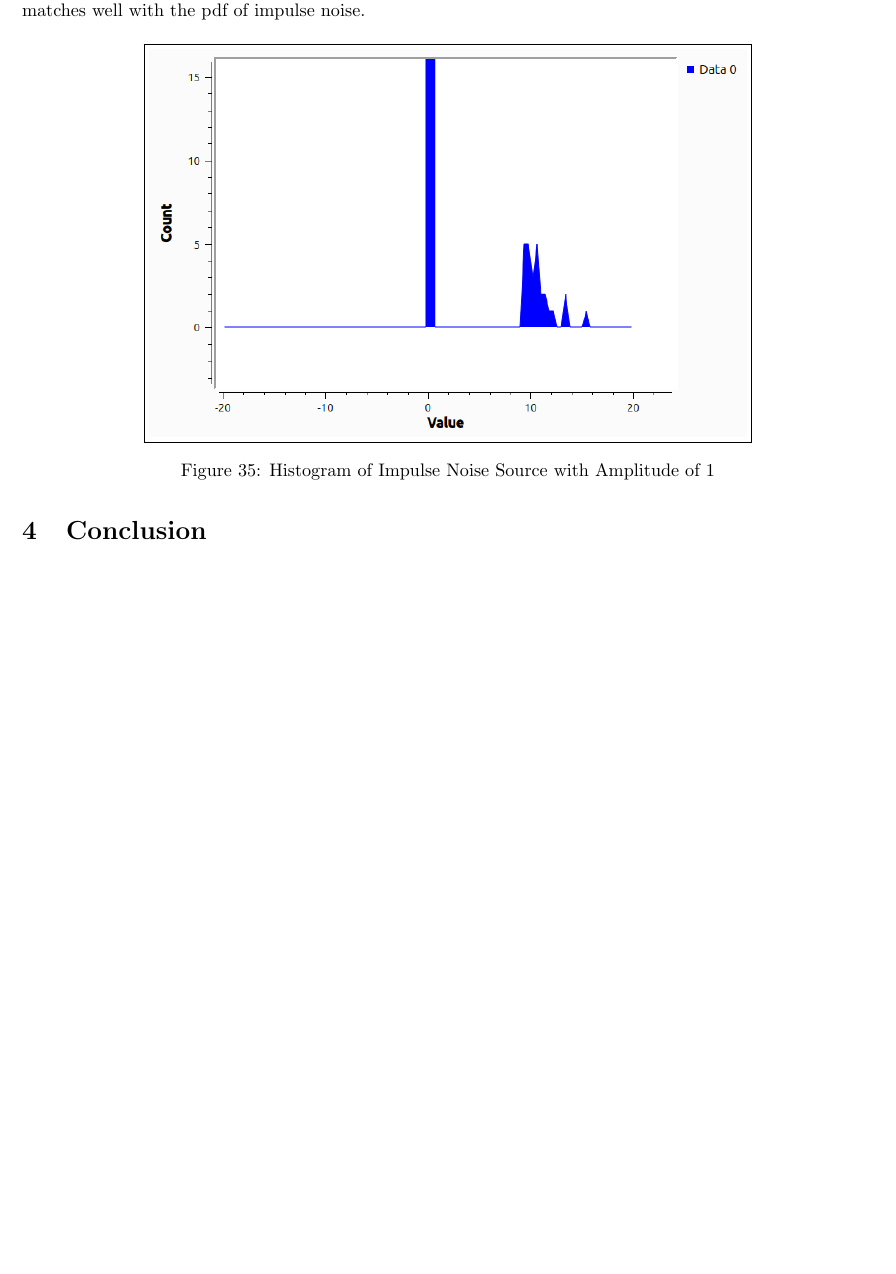
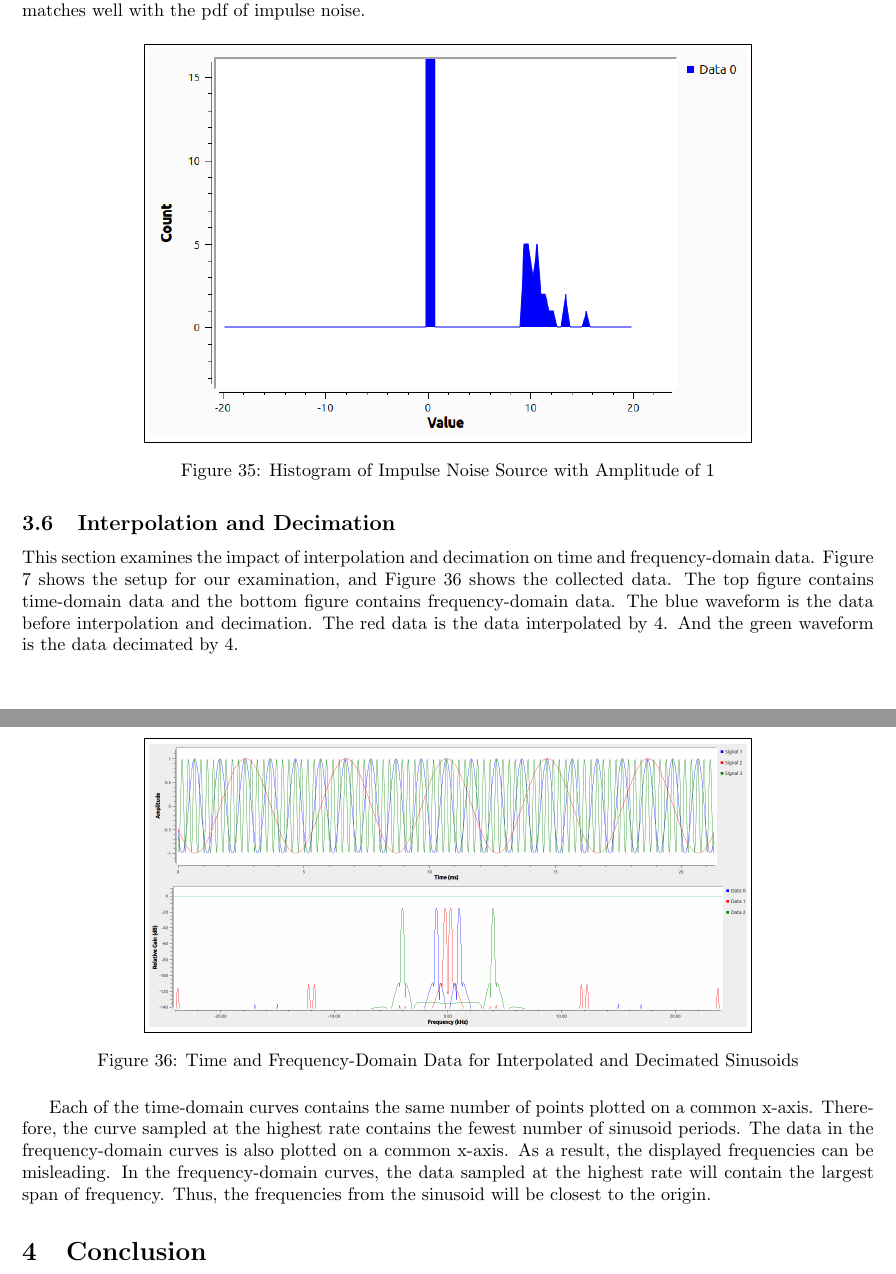
Before and after one commit to osowatzke/ECE_531_Labs, a LaTeX document (1/lab_report.tex): part of page 22 of 22 before the commit and two parts of pages 22 and 23 of 23 after it, the two joined at a grey line, cut so that both start at the same text, the shorter picture padded with empty space. Compiled offline with pdfLaTeX.

Commit message:
Throwing some shit together

```diff
--- a/1/lab_report.tex
+++ b/1/lab_report.tex
@@ -500,6 +500,19 @@ Figure \ref{fig::impulse_noise_histogram} shows the histogram of Uniform noise w
 	\label{fig::impulse_noise_histogram}
 \end{figure}
 
+\subsection{Interpolation and Decimation}
+
+This section examines the impact of interpolation and decimation on time and frequency-domain data. Figure \ref{fig::interpolation_and_decimation_experiment} shows the setup for our examination, and Figure \ref{fig::interpolation_and_decimation_waveforms} shows the collected data. The top figure contains time-domain data and the bottom figure contains frequency-domain data. The blue waveform is the data before interpolation and decimation. The red data is the data interpolated by 4. And the green waveform is the data decimated by 4.
+
+\begin{figure}[H]
+	\centerline{\fbox{\includegraphics[width=0.7\textwidth]{interpolation_and_decimation_waveforms.png}}}
+	\caption{Time and Frequency-Domain Data for Interpolated and Decimated Sinusoids}
+	\label{fig::interpolation_and_decimation_waveforms}
+\end{figure}
+
+Each of the time-domain curves contains the same number of points plotted on a common x-axis. Therefore, the curve sampled at the highest rate contains the fewest number of sinusoid periods. The data in the frequency-domain curves is also plotted on a common x-axis. As a result, the displayed frequencies can be misleading. In the frequency-domain curves, the data sampled at the highest rate will contain the largest span of frequency. Thus, the frequencies from the sinusoid will be closest to the origin.
+
+
 % The resulting figure is shown in Figure \ref{} and is identical to the Figure shown in \ref{fig}.
 
 
```
Also changed, not shown: 1/images/interpolation_and_decimation_waveforms.png (added).
